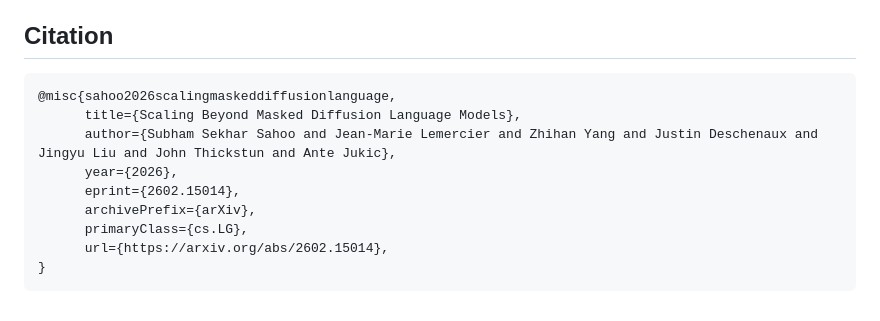
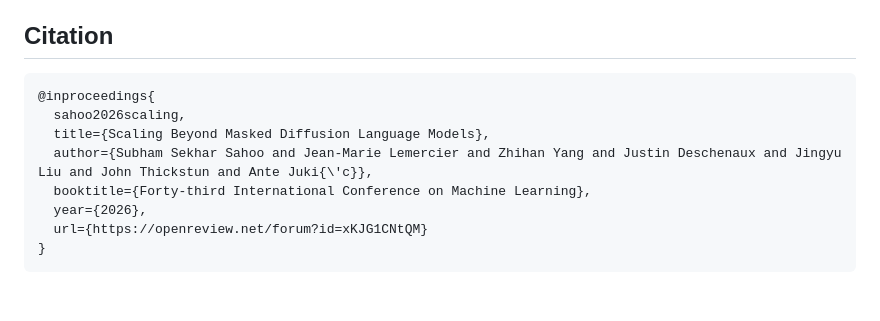
Before and after one commit to s-sahoo/scaling-dllms, a Markdown page: README.md, the part around the change. Rendered like a GitHub page.

Commit message:
Change citation format in README.md
Updated citation format from misc to inproceedings for better accuracy.

````diff
--- a/README.md
+++ b/README.md
@@ -66,13 +66,12 @@ This repository was built off of [MDLM](https://github.com/kuleshov-group/mdlm),
 
 ## Citation
 ```
-@misc{sahoo2026scalingmaskeddiffusionlanguage,
-      title={Scaling Beyond Masked Diffusion Language Models},
-      author={Subham Sekhar Sahoo and Jean-Marie Lemercier and Zhihan Yang and Justin Deschenaux and Jingyu Liu and John Thickstun and Ante Jukic},
-      year={2026},
-      eprint={2602.15014},
-      archivePrefix={arXiv},
-      primaryClass={cs.LG},
-      url={https://arxiv.org/abs/2602.15014},
+@inproceedings{
+  sahoo2026scaling,
+  title={Scaling Beyond Masked Diffusion Language Models},
+  author={Subham Sekhar Sahoo and Jean-Marie Lemercier and Zhihan Yang and Justin Deschenaux and Jingyu Liu and John Thickstun and Ante Juki{\'c}},
+  booktitle={Forty-third International Conference on Machine Learning},
+  year={2026},
+  url={https://openreview.net/forum?id=xKJG1CNtQM}
 }
 ```
````
